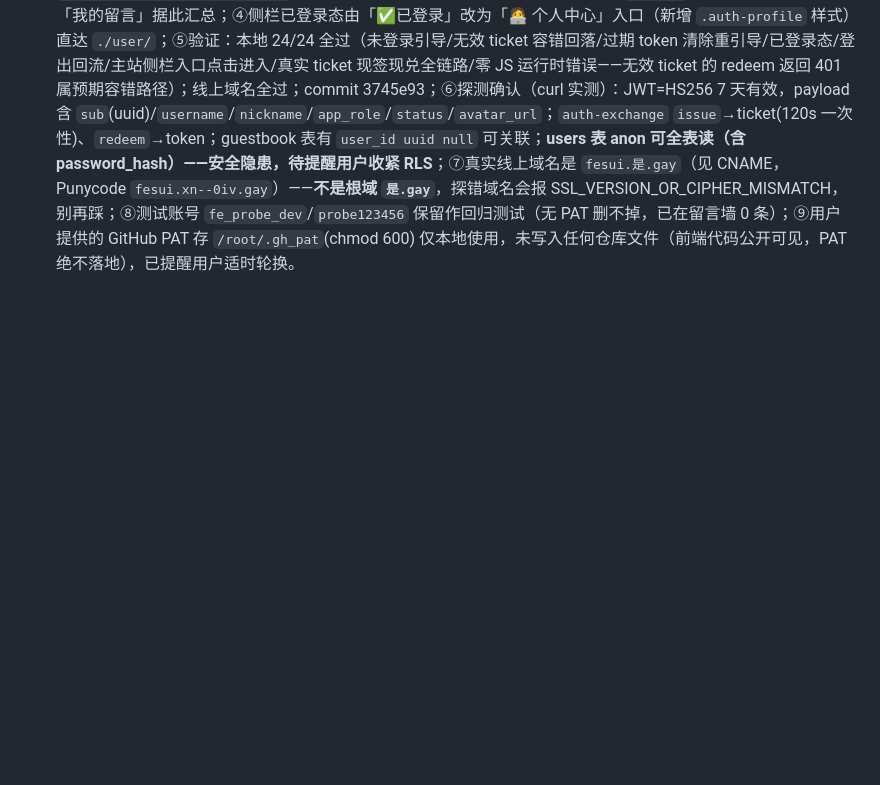
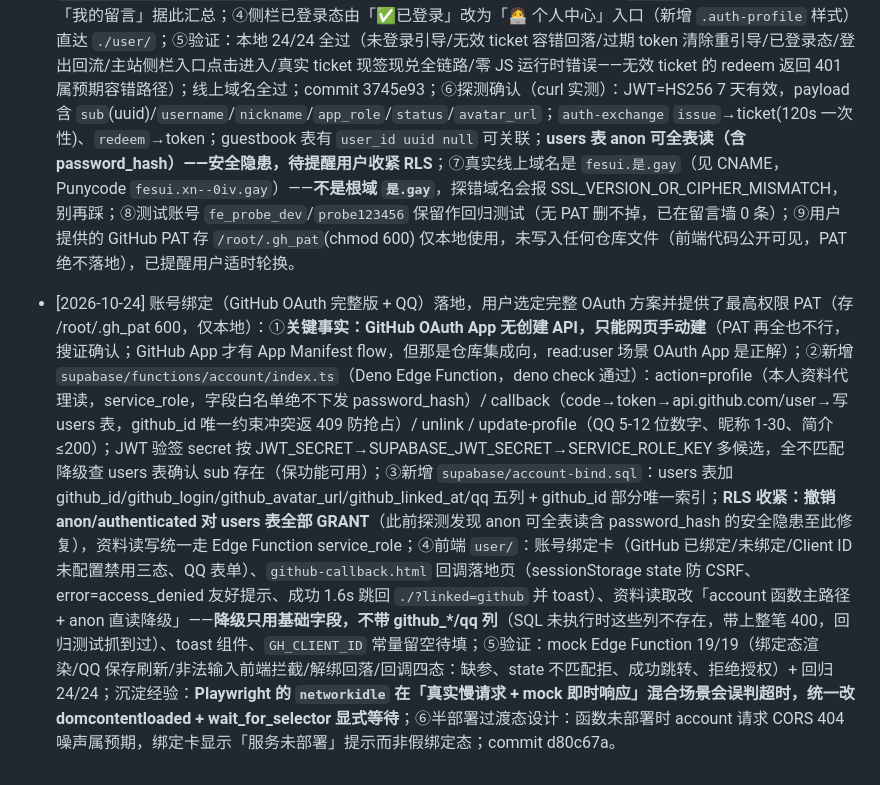
Before and after one commit to gykf123/Myself-sHTML, a Markdown page: REMIND.md, the part around the change. Drawn GitHub-style; blank space fills up the shorter version.

Commit message:
docs: REMIND 记录账号绑定落地与 OAuth 关键事实

```diff
--- a/REMIND.md
+++ b/REMIND.md
@@ -114,3 +114,5 @@
 - 无（本次未触发任何重大问题；凭据未泄露、无 force push、无无关文件改动）。
 
 - [2026-10-24] 新增个人中心 `user/` 目录 + 修复 ticket 登录回跳断档：①新建 `user/`（index.html/user.css/user.js）：资料卡 = JWT 快照（sub/username/nickname/app_role/status/avatar_url/iat/exp）+ Supabase users 表详情（注册时间/最近登录/活跃值/简介，只 select 非敏感字段）+ guestbook 按 `user_id` 查「我的留言」；未登录/已过期/已登录三态引导；URL `?ticket=` 一次性票经 auth-exchange redeem 兑换后落 localStorage 并清参；UID 一键复制；登出回流未登录态；主题跟随主站 `localStorage.theme`；复用主站 `style.css?v=20261019` + 独立 `user.css`；②**发现并修复登录断档**：login 页早已改一次性 ticket 换票机制（URL 不落 JWT，防访问日志/Referer 泄露），但主站 `script.js` 的 `consumeLoginReturn` 只认 `?token=`——换票成功后回跳的是 `?ticket=`，主站收不到，**登录态必丢**（仅当 issue 接口异常降级时才侥幸工作）；已补 `redeemTicket` 异步兑换 + 成功后 `renderAuth/renderWallComposer` 刷新，user 页同步实现；③留言墙 insert 关联 `user_id`（JWT sub），个人中心「我的留言」据此汇总；④侧栏已登录态由「✅已登录」改为「🧑‍💻 个人中心」入口（新增 `.auth-profile` 样式）直达 `./user/`；⑤验证：本地 24/24 全过（未登录引导/无效 ticket 容错回落/过期 token 清除重引导/已登录态/登出回流/主站侧栏入口点击进入/真实 ticket 现签现兑全链路/零 JS 运行时错误——无效 ticket 的 redeem 返回 401 属预期容错路径）；线上域名全过；commit 3745e93；⑥探测确认（curl 实测）：JWT=HS256 7 天有效，payload 含 `sub`(uuid)/`username`/`nickname`/`app_role`/`status`/`avatar_url`；`auth-exchange` `issue`→ticket(120s 一次性)、`redeem`→token；guestbook 表有 `user_id uuid null` 可关联；**users 表 anon 可全表读（含 password_hash）——安全隐患，待提醒用户收紧 RLS**；⑦真实线上域名是 `fesui.是.gay`（见 CNAME，Punycode `fesui.xn--0iv.gay`）——**不是根域 `是.gay`**，探错域名会报 SSL_VERSION_OR_CIPHER_MISMATCH，别再踩；⑧测试账号 `fe_probe_dev`/`probe123456` 保留作回归测试（无 PAT 删不掉，已在留言墙 0 条）；⑨用户提供的 GitHub PAT 存 `/root/.gh_pat`(chmod 600) 仅本地使用，未写入任何仓库文件（前端代码公开可见，PAT 绝不落地），已提醒用户适时轮换。
+
+- [2026-10-24] 账号绑定（GitHub OAuth 完整版 + QQ）落地，用户选定完整 OAuth 方案并提供了最高权限 PAT（存 /root/.gh_pat 600，仅本地）：①**关键事实：GitHub OAuth App 无创建 API，只能网页手动建**（PAT 再全也不行，搜证确认；GitHub App 才有 App Manifest flow，但那是仓库集成向，read:user 场景 OAuth App 是正解）；②新增 `supabase/functions/account/index.ts`（Deno Edge Function，deno check 通过）：action=profile（本人资料代理读，service_role，字段白名单绝不下发 password_hash）/ callback（code→token→api.github.com/user→写 users 表，github_id 唯一约束冲突返 409 防抢占）/ unlink / update-profile（QQ 5-12 位数字、昵称 1-30、简介 ≤200）；JWT 验签 secret 按 JWT_SECRET→SUPABASE_JWT_SECRET→SERVICE_ROLE_KEY 多候选，全不匹配降级查 users 表确认 sub 存在（保功能可用）；③新增 `supabase/account-bind.sql`：users 表加 github_id/github_login/github_avatar_url/github_linked_at/qq 五列 + github_id 部分唯一索引；**RLS 收紧：撤销 anon/authenticated 对 users 表全部 GRANT**（此前探测发现 anon 可全表读含 password_hash 的安全隐患至此修复），资料读写统一走 Edge Function service_role；④前端 `user/`：账号绑定卡（GitHub 已绑定/未绑定/Client ID 未配置禁用三态、QQ 表单）、`github-callback.html` 回调落地页（sessionStorage state 防 CSRF、error=access_denied 友好提示、成功 1.6s 跳回 `./?linked=github` 并 toast）、资料读取改「account 函数主路径 + anon 直读降级」——**降级只用基础字段，不带 github_*/qq 列**（SQL 未执行时这些列不存在，带上整笔 400，回归测试抓到过）、toast 组件、`GH_CLIENT_ID` 常量留空待填；⑤验证：mock Edge Function 19/19（绑定态渲染/QQ 保存刷新/非法输入前端拦截/解绑回落/回调四态：缺参、state 不匹配拒、成功跳转、拒绝授权）+ 回归 24/24；沉淀经验：**Playwright 的 `networkidle` 在「真实慢请求 + mock 即时响应」混合场景会误判超时，统一改 domcontentloaded + wait_for_selector 显式等待**；⑥半部署过渡态设计：函数未部署时 account 请求 CORS 404 噪声属预期，绑定卡显示「服务未部署」提示而非假绑定态；commit d80c67a。
```
